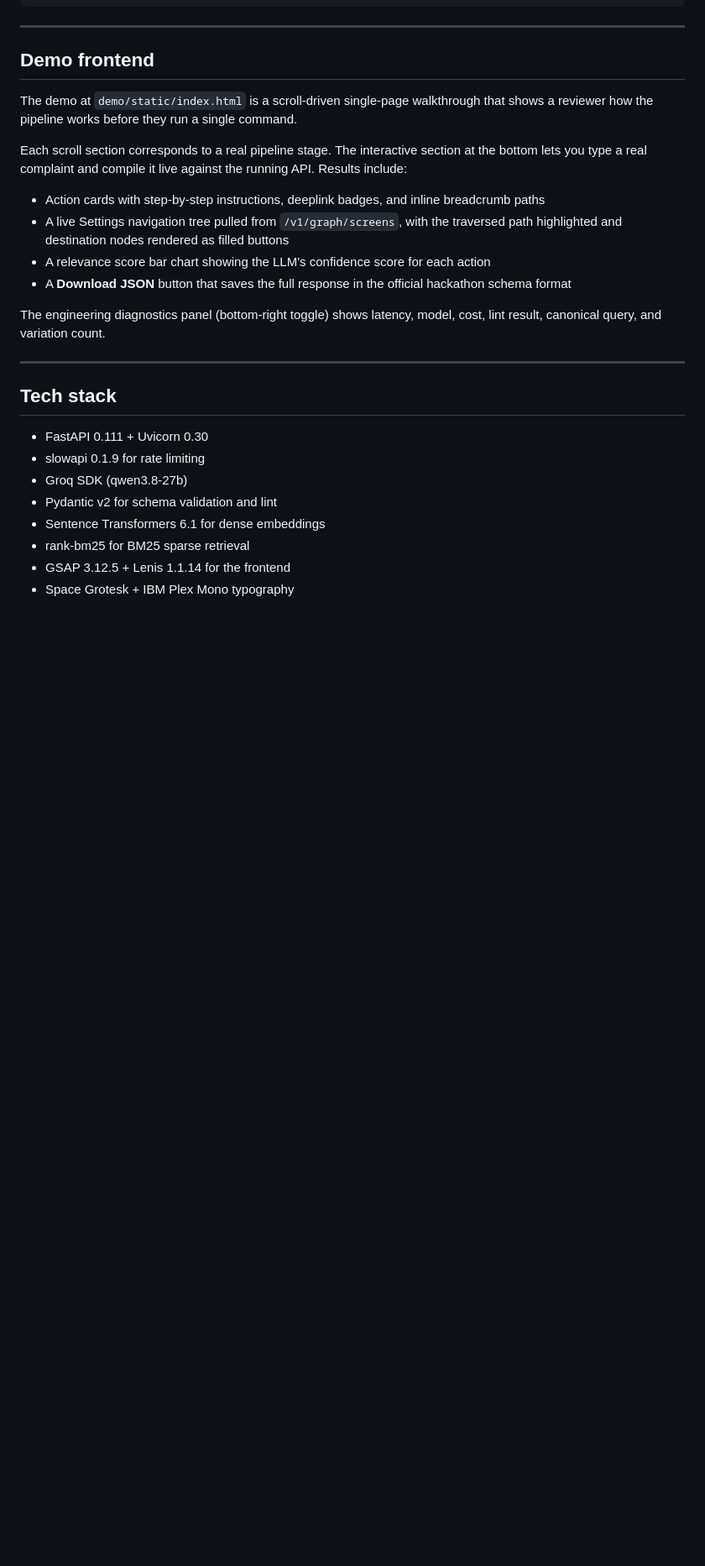
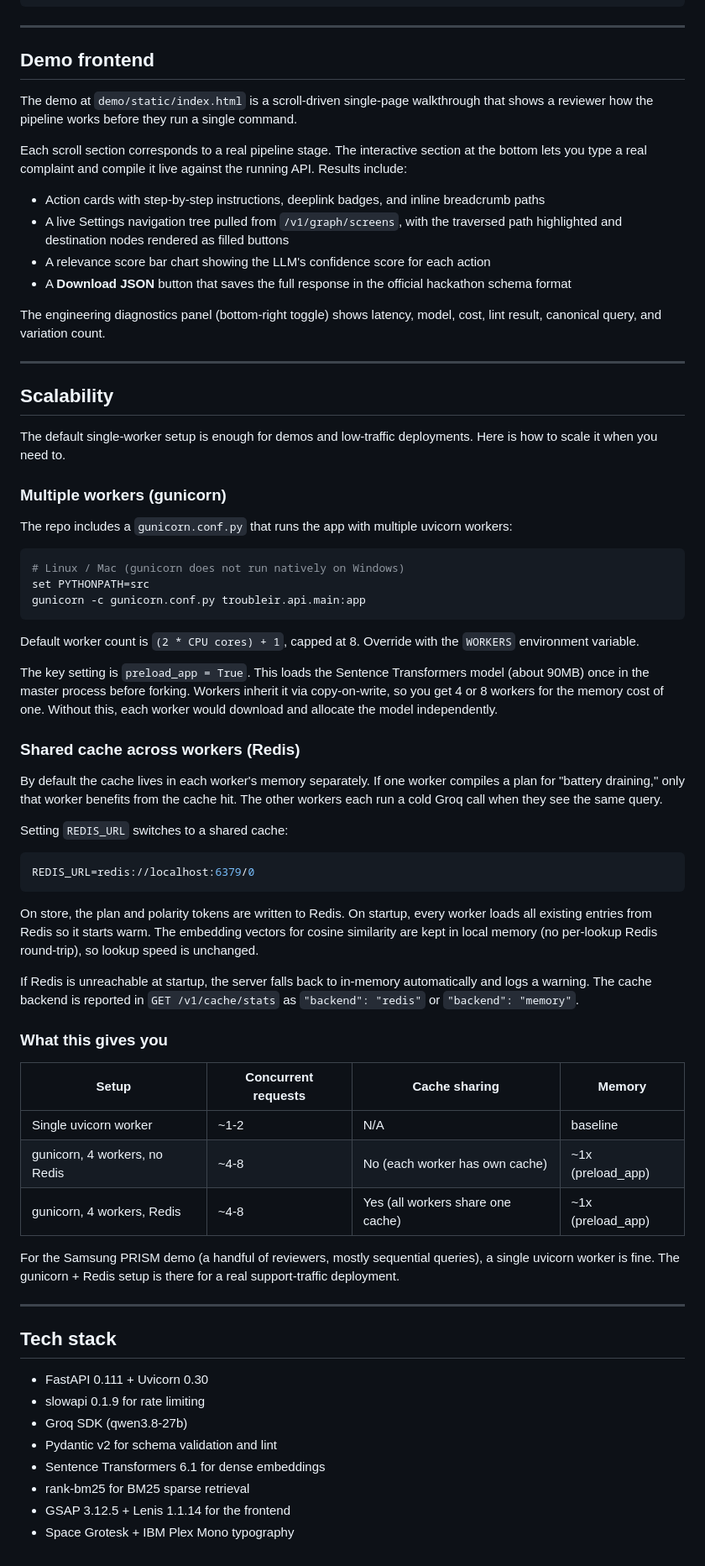
Before and after one commit to parth-garg01/TroubleIR, a Markdown page: README.md, the part around the change. Shown at 84% size. Drawn GitHub-style; blank space fills up the shorter version.

Commit message:
docs: add scalability section to README Covers gunicorn multi-worker setup, preload_app model sharing, Redis shared cache with in-memory fallback, and a comparison table of the three deployment tiers.

````diff
--- a/README.md
+++ b/README.md
@@ -231,6 +231,50 @@ The engineering diagnostics panel (bottom-right toggle) shows latency, model, co
 
 ---
 
+## Scalability
+
+The default single-worker setup is enough for demos and low-traffic deployments. Here is how to scale it when you need to.
+
+### Multiple workers (gunicorn)
+
+The repo includes a `gunicorn.conf.py` that runs the app with multiple uvicorn workers:
+
+```bash
+# Linux / Mac (gunicorn does not run natively on Windows)
+set PYTHONPATH=src
+gunicorn -c gunicorn.conf.py troubleir.api.main:app
+```
+
+Default worker count is `(2 * CPU cores) + 1`, capped at 8. Override with the `WORKERS` environment variable.
+
+The key setting is `preload_app = True`. This loads the Sentence Transformers model (about 90MB) once in the master process before forking. Workers inherit it via copy-on-write, so you get 4 or 8 workers for the memory cost of one. Without this, each worker would download and allocate the model independently.
+
+### Shared cache across workers (Redis)
+
+By default the cache lives in each worker's memory separately. If one worker compiles a plan for "battery draining," only that worker benefits from the cache hit. The other workers each run a cold Groq call when they see the same query.
+
+Setting `REDIS_URL` switches to a shared cache:
+
+```bash
+REDIS_URL=redis://localhost:6379/0
+```
+
+On store, the plan and polarity tokens are written to Redis. On startup, every worker loads all existing entries from Redis so it starts warm. The embedding vectors for cosine similarity are kept in local memory (no per-lookup Redis round-trip), so lookup speed is unchanged.
+
+If Redis is unreachable at startup, the server falls back to in-memory automatically and logs a warning. The cache backend is reported in `GET /v1/cache/stats` as `"backend": "redis"` or `"backend": "memory"`.
+
+### What this gives you
+
+| Setup | Concurrent requests | Cache sharing | Memory |
+|-------|---------------------|---------------|--------|
+| Single uvicorn worker | ~1-2 | N/A | baseline |
+| gunicorn, 4 workers, no Redis | ~4-8 | No (each worker has own cache) | ~1x (preload_app) |
+| gunicorn, 4 workers, Redis | ~4-8 | Yes (all workers share one cache) | ~1x (preload_app) |
+
+For the Samsung PRISM demo (a handful of reviewers, mostly sequential queries), a single uvicorn worker is fine. The gunicorn + Redis setup is there for a real support-traffic deployment.
+
+---
+
 ## Tech stack
 
 - FastAPI 0.111 + Uvicorn 0.30
````
